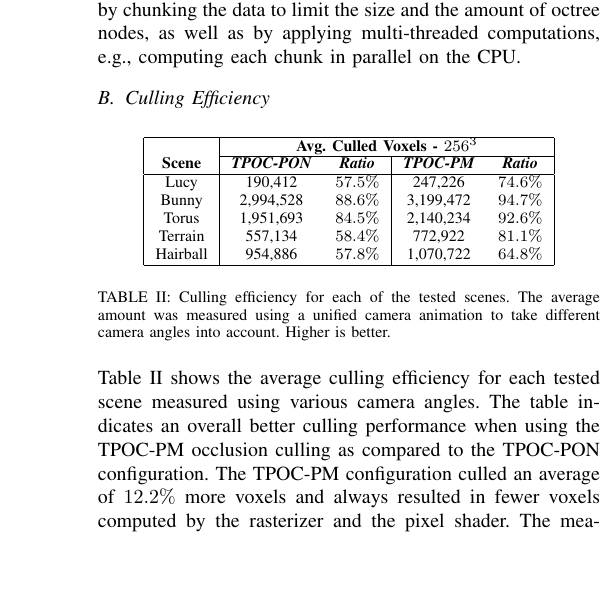
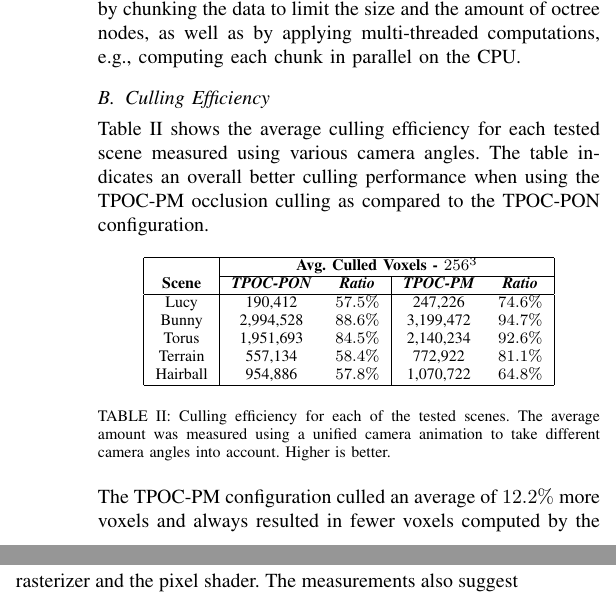
Before and after one commit to FreddyOm/MScThesis, a LaTeX paper (Paper/conference_101719.tex): part of one column of page 5 of 7 before the commit and two parts of the columns of page 5 of 7 after it, the two joined at a grey line, cut so that both start at the same text, the shorter picture padded with empty space. Compiled offline with pdfLaTeX.

Commit message:
Fixed some formatting

```diff
--- a/Paper/conference_101719.tex
+++ b/Paper/conference_101719.tex
@@ -448,6 +448,11 @@ nodes, as well as by applying multi-threaded computations, e.g., computing each
 
 \subsection{Culling Efficiency} \label{subsec-culling-efficiency}
 
+\noindent
+Table \ref{tab:culling-efficiency} shows the average culling efficiency for each tested scene measured using
+various camera angles. The table indicates an overall better culling performance when using the \ac{TPOC-PM}
+occlusion culling as compared to the \ac{TPOC-PON} configuration.
+
 \begin{table}[htbp]
     \begin{center}
         \begin{tabular}{|c|cc|cc|}
@@ -470,8 +475,5 @@ nodes, as well as by applying multi-threaded computations, e.g., computing each
 \end{table}
 
 \noindent
-Table \ref{tab:culling-efficiency} shows the average culling efficiency for each tested scene measured using
-various camera angles. The table indicates an overall better culling performance when using the \ac{TPOC-PM}
-occlusion culling as compared to the \ac{TPOC-PON} configuration. The \ac{TPOC-PM} configuration culled
-an average of $12.2 \%$ more voxels and always resulted in fewer voxels computed by the rasterizer and the
-pixel shader. The measurements also suggest that larger scenes with more voxels lead to a higher culling
+The \ac{TPOC-PM} configuration culled an average of $12.2 \%$ more voxels and always resulted in fewer
+voxels computed by the rasterizer and the pixel shader. The measurements also suggest that larger scenes
```
Also changed, not shown: Paper/conference_101719.tex (38 more changed lines).
